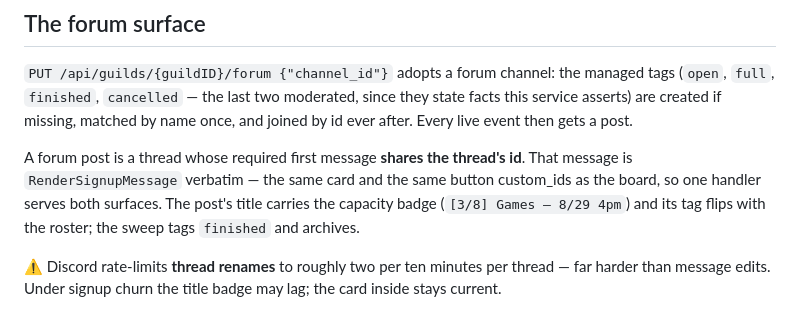
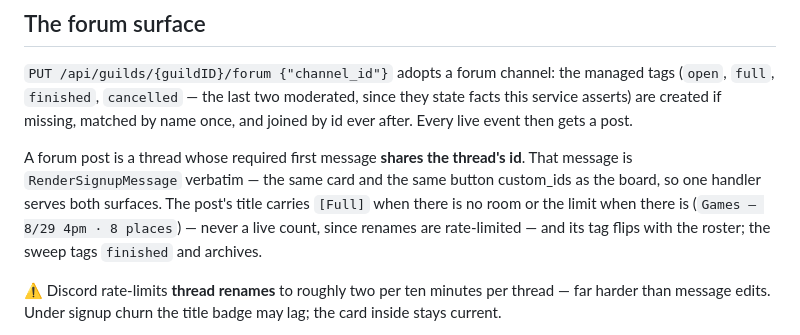
Before and after one commit to kayushkin/discord-signup-store, a Markdown page: CONTRACT.md, the part around the change. Rendered like a GitHub page.

Commit message:
Docs: the forum title carries Full or the limit, not the badge

```diff
--- a/CONTRACT.md
+++ b/CONTRACT.md
@@ -221,7 +221,9 @@ name once, and joined by id ever after. Every live event then gets a post.
 A forum post is a thread whose required first message **shares the thread's
 id**. That message is `RenderSignupMessage` verbatim — the same card and the
 same button custom_ids as the board, so one handler serves both surfaces. The
-post's title carries the capacity badge (`[3/8] Games — 8/29 4pm`) and its tag
+post's title carries `[Full]` when there is no room or the limit when there is
+(`Games — 8/29 4pm · 8 places`) — never a live count, since renames are
+rate-limited — and its tag
 flips with the roster; the sweep tags `finished` and archives.
 
 ⚠️ Discord rate-limits **thread renames** to roughly two per ten minutes per
```
